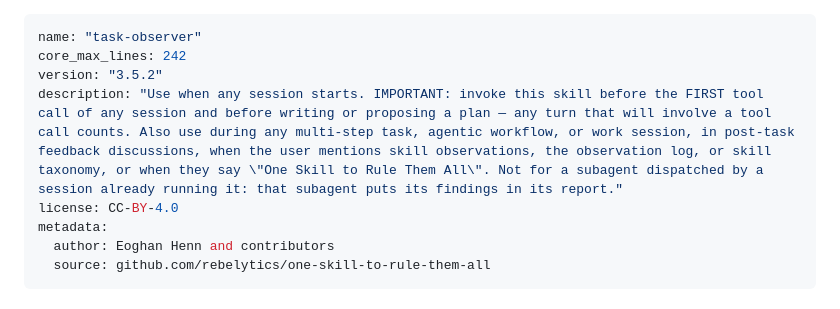
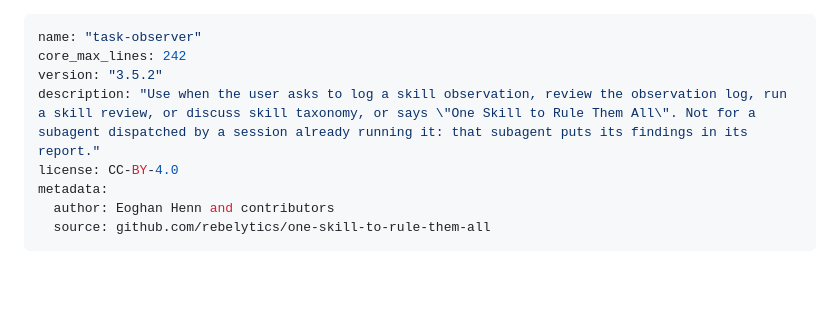
Before and after one commit to HexSleeves/skills, a Markdown page: skills/task-observer/SKILL.md, the part around the change. Rendered like a GitHub page; blank space fills up the shorter version.

Commit message:
task-observer: load on request only, not at every session start
The fleet reset turns off its SessionStart hook and the CLAUDE.md rule
that ran the protocol; the description now matches.

Co-Authored-By: Claude Opus 5.5 <noreply@anthropic.com>

```diff
--- a/skills/task-observer/SKILL.md
+++ b/skills/task-observer/SKILL.md
@@ -2,7 +2,7 @@
 name: "task-observer"
 core_max_lines: 242
 version: "3.5.2"
-description: "Use when any session starts. IMPORTANT: invoke this skill before the FIRST tool call of any session and before writing or proposing a plan — any turn that will involve a tool call counts. Also use during any multi-step task, agentic workflow, or work session, in post-task feedback discussions, when the user mentions skill observations, the observation log, or skill taxonomy, or when they say \"One Skill to Rule Them All\". Not for a subagent dispatched by a session already running it: that subagent puts its findings in its report."
+description: "Use when the user asks to log a skill observation, review the observation log, run a skill review, or discuss skill taxonomy, or says \"One Skill to Rule Them All\". Not for a subagent dispatched by a session already running it: that subagent puts its findings in its report."
 license: CC-BY-4.0
 metadata:
   author: Eoghan Henn and contributors
```
